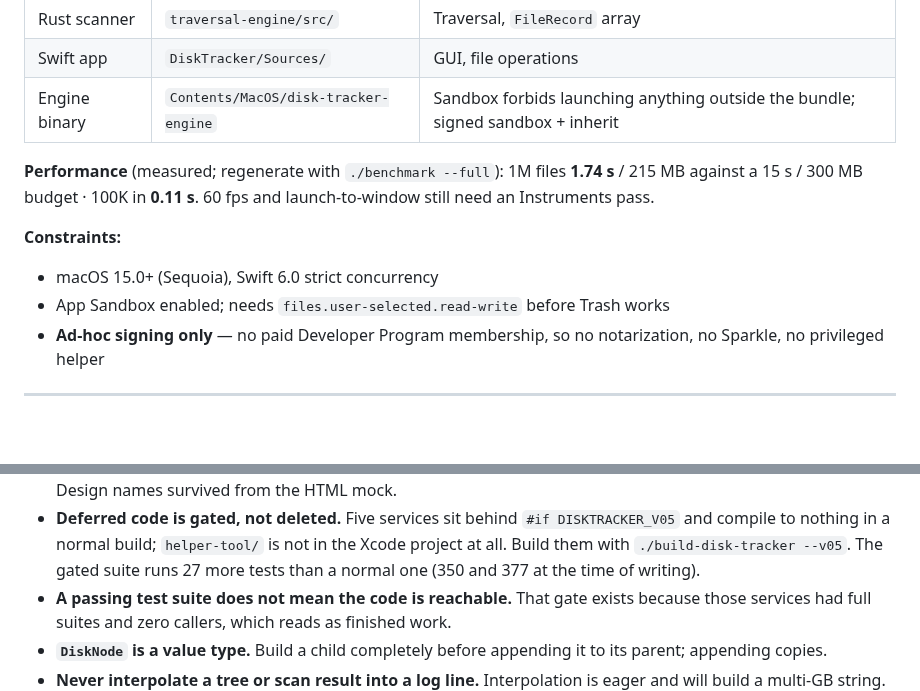
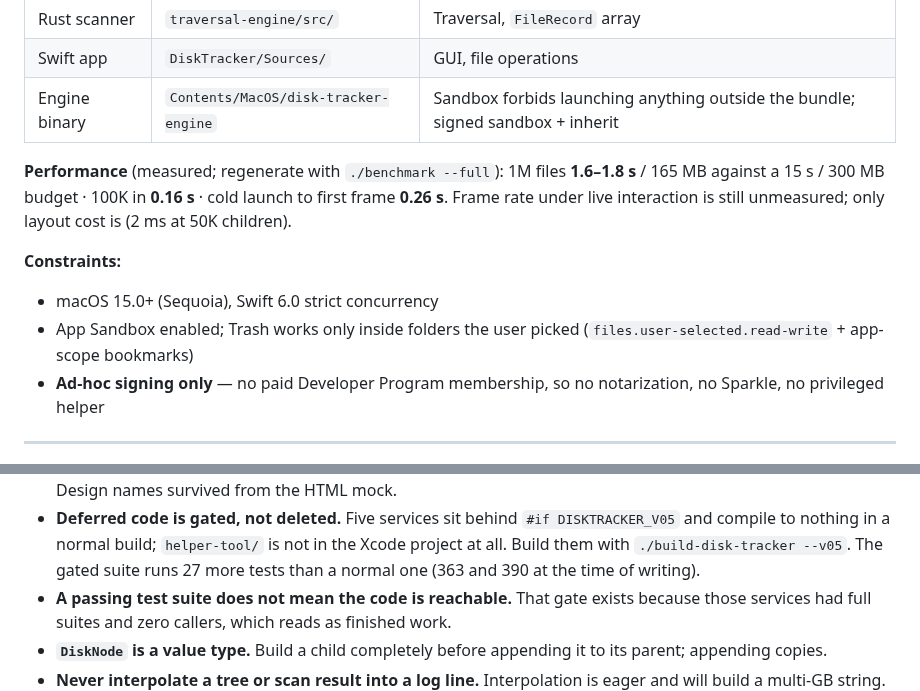
Before and after one commit to s96Abrar/disk-tracker, a Markdown page: CLAUDE.md, 2 parts joined by grey strips. GitHub-like rendering; blank space fills up the shorter version.

```diff
--- a/CLAUDE.md
+++ b/CLAUDE.md
@@ -20,12 +20,14 @@ Canvas-based visualizations and owns file operations.
 | Engine binary | `Contents/MacOS/disk-tracker-engine` | Sandbox forbids launching anything outside the bundle; signed sandbox + inherit |
 
 **Performance** (measured; regenerate with `./benchmark --full`):
-1M files **1.74 s** / 215 MB against a 15 s / 300 MB budget · 100K in **0.11 s**.
-60 fps and launch-to-window still need an Instruments pass.
+1M files **1.6–1.8 s** / 165 MB against a 15 s / 300 MB budget · 100K in
+**0.16 s** · cold launch to first frame **0.26 s**. Frame rate under live
+interaction is still unmeasured; only layout cost is (2 ms at 50K children).
 
 **Constraints:**
 - macOS 15.0+ (Sequoia), Swift 6.0 strict concurrency
-- App Sandbox enabled; needs `files.user-selected.read-write` before Trash works
+- App Sandbox enabled; Trash works only inside folders the user picked
+  (`files.user-selected.read-write` + app-scope bookmarks)
 - **Ad-hoc signing only** — no paid Developer Program membership, so no
   notarization, no Sparkle, no privileged helper
 
@@ -93,7 +95,7 @@ Finder do. Reporting shared extents once is deferred.
   `#if DISKTRACKER_V05` and compile to nothing in a normal build; `helper-tool/`
   is not in the Xcode project at all. Build them with
   `./build-disk-tracker --v05`. The gated suite runs 27 more tests than a normal
-  one (350 and 377 at the time of writing).
+  one (363 and 390 at the time of writing).
 - **A passing test suite does not mean the code is reachable.** That gate exists
   because those services had full suites and zero callers, which reads as
   finished work.
```
Also changed, not shown: README.md (+12 -14 lines), docs/screenshots/developer-caches.png, docs/screenshots/sunburst.png (deleted), 1 other file.
